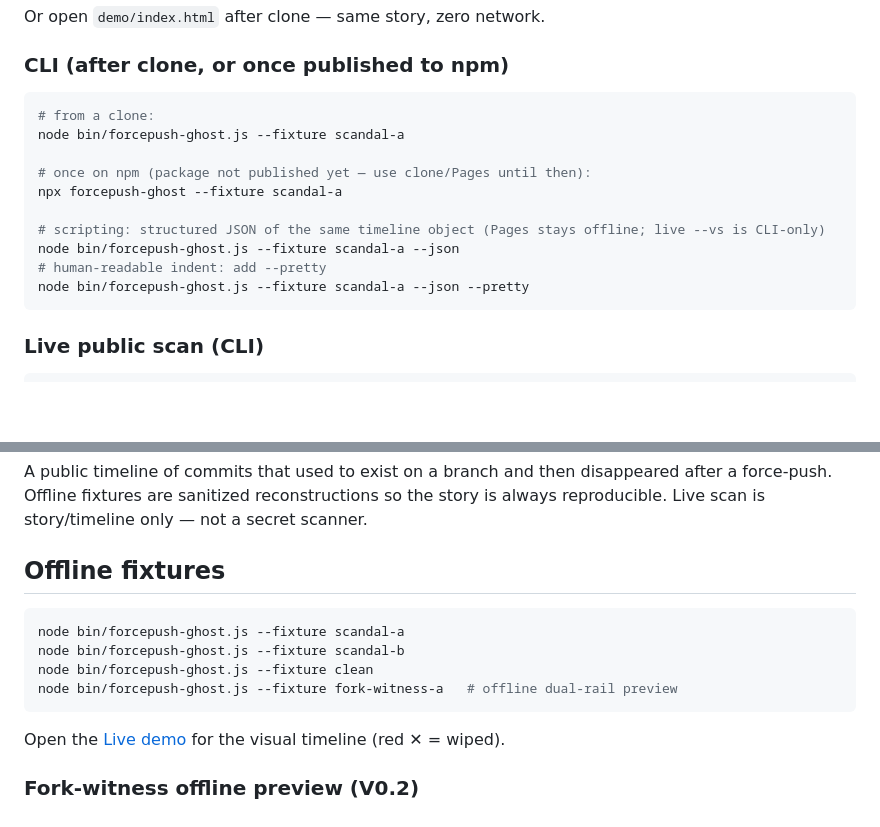
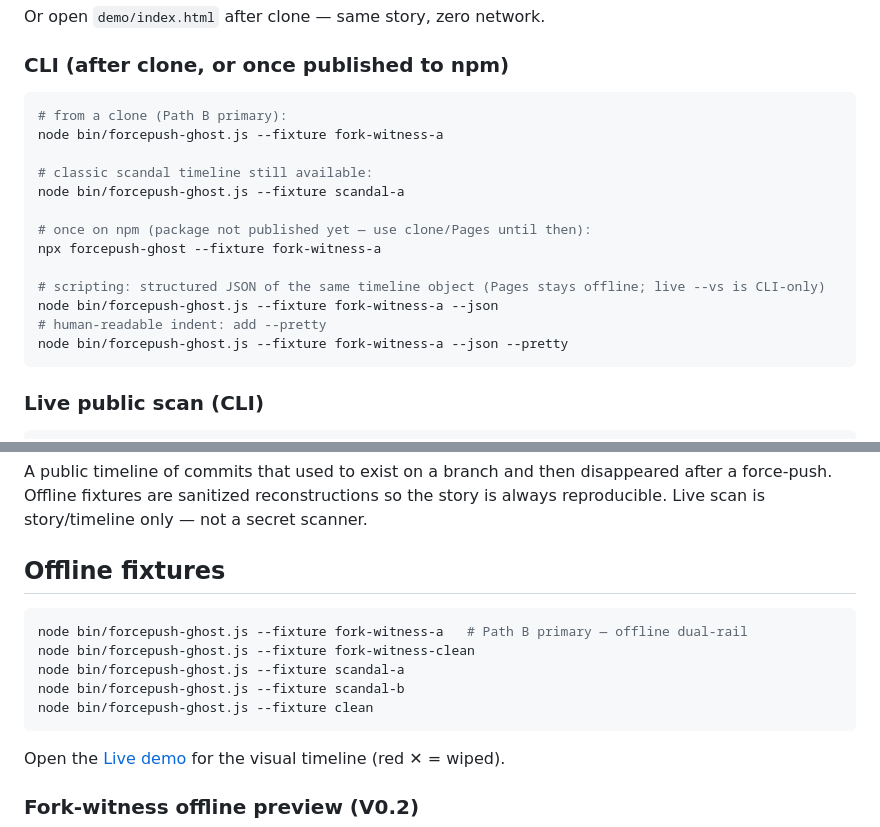
Before and after one commit to CAOShurong/forcepush-ghost, a Markdown page: README.md, 2 parts joined by grey strips. Rendered like a GitHub page; blank space fills up the shorter version.

Commit message:
docs(readme): lead CLI examples with Path B fork-witness

````diff
--- a/README.md
+++ b/README.md
@@ -15,16 +15,19 @@ Or open `demo/index.html` after clone — same story, zero network.
 ### CLI (after clone, or once published to npm)
 
 ```bash
-# from a clone:
+# from a clone (Path B primary):
+node bin/forcepush-ghost.js --fixture fork-witness-a
+
+# classic scandal timeline still available:
 node bin/forcepush-ghost.js --fixture scandal-a
 
 # once on npm (package not published yet — use clone/Pages until then):
-npx forcepush-ghost --fixture scandal-a
+npx forcepush-ghost --fixture fork-witness-a
 
 # scripting: structured JSON of the same timeline object (Pages stays offline; live --vs is CLI-only)
-node bin/forcepush-ghost.js --fixture scandal-a --json
+node bin/forcepush-ghost.js --fixture fork-witness-a --json
 # human-readable indent: add --pretty
-node bin/forcepush-ghost.js --fixture scandal-a --json --pretty
+node bin/forcepush-ghost.js --fixture fork-witness-a --json --pretty
 ```
 
 ### Live public scan (CLI)
@@ -68,10 +71,11 @@ A public timeline of commits that used to exist on a branch and then disappeared
 ## Offline fixtures
 
 ```bash
+node bin/forcepush-ghost.js --fixture fork-witness-a   # Path B primary — offline dual-rail
+node bin/forcepush-ghost.js --fixture fork-witness-clean
 node bin/forcepush-ghost.js --fixture scandal-a
 node bin/forcepush-ghost.js --fixture scandal-b
 node bin/forcepush-ghost.js --fixture clean
-node bin/forcepush-ghost.js --fixture fork-witness-a   # offline dual-rail preview
 ```
 
 Open the [Live demo](https://caoshurong.github.io/forcepush-ghost/demo/) for the visual timeline (red ✕ = wiped).
````
